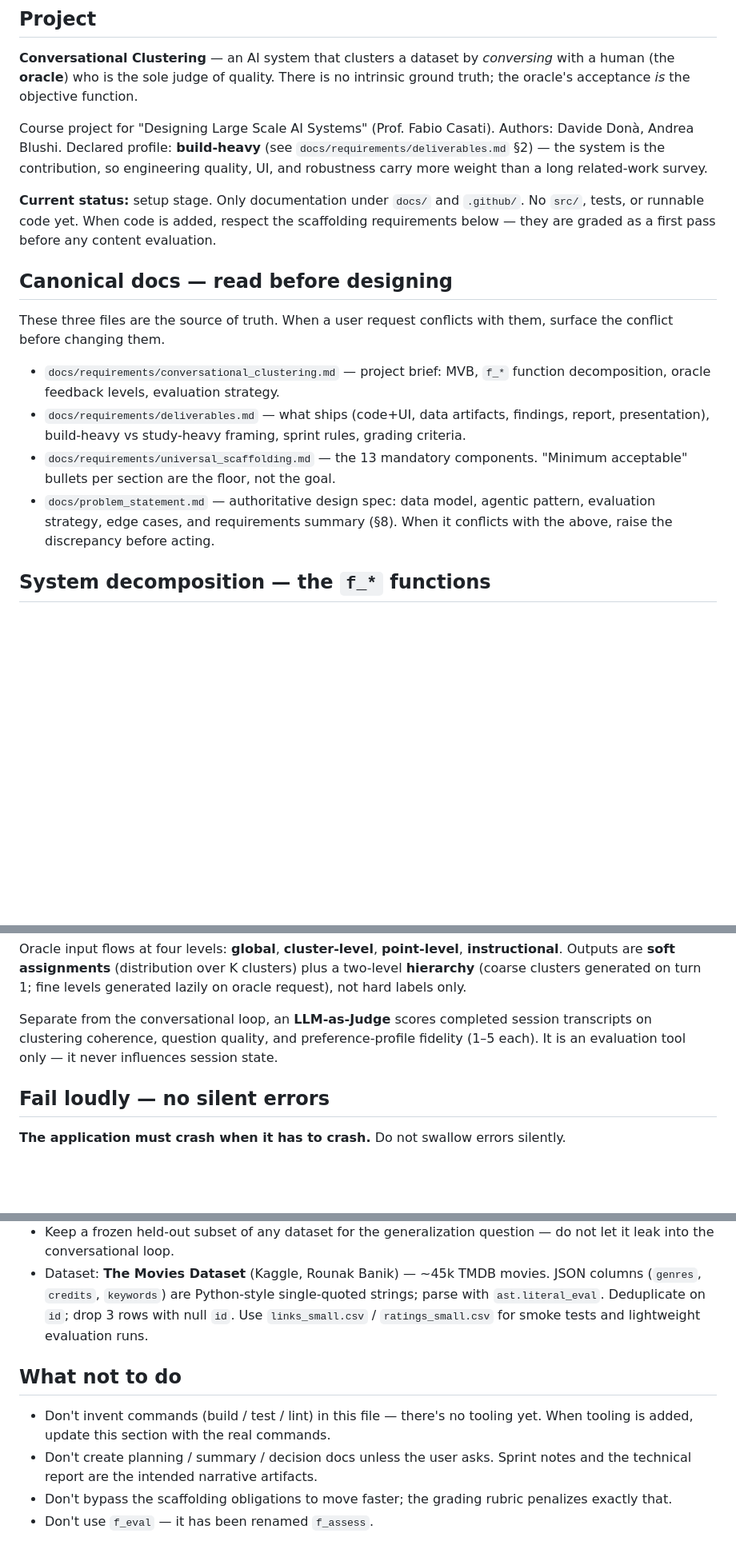
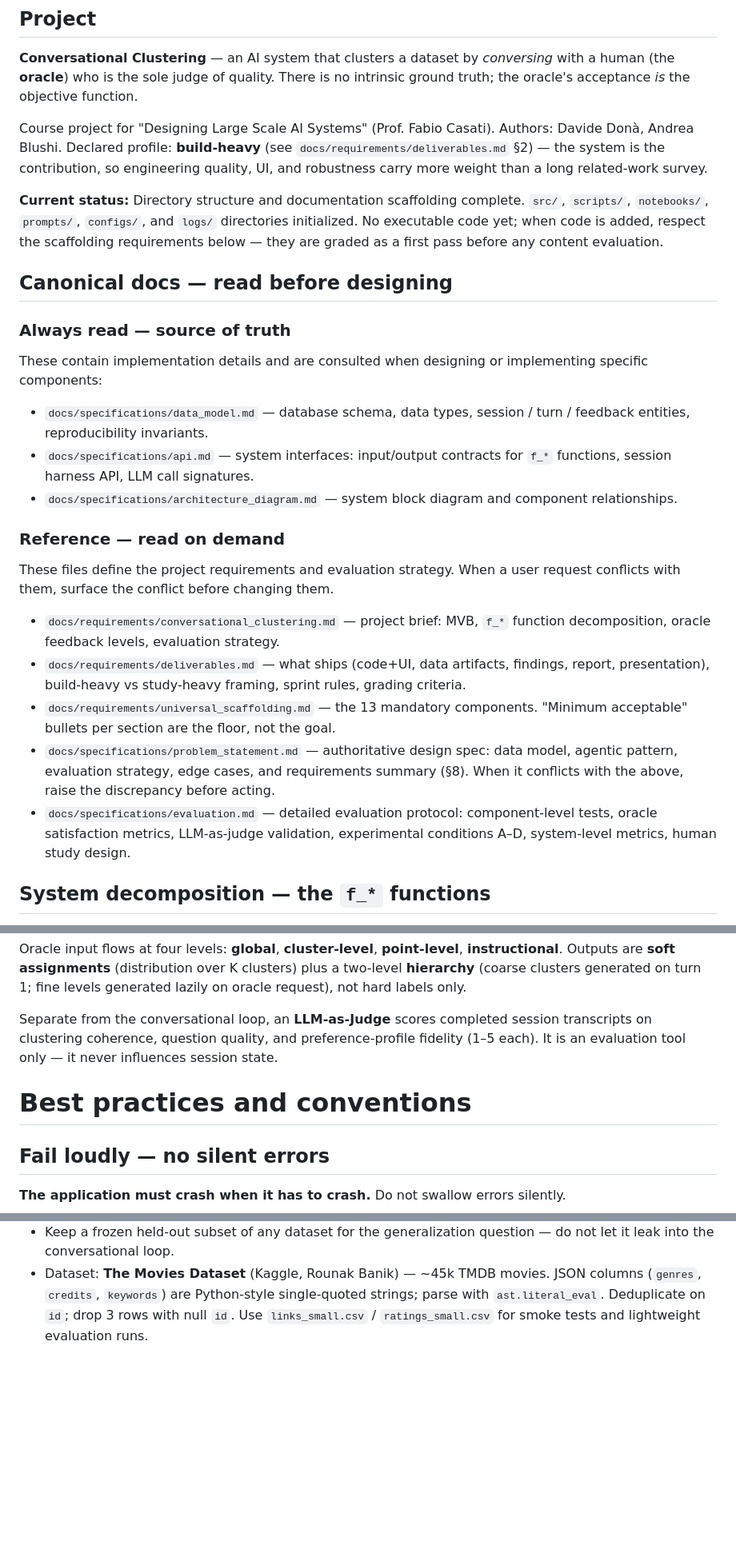
Before and after one commit to ai-design-2026-projects/cantucci, a Markdown page: CLAUDE.md, 3 parts joined by grey strips. Shown at 80% size. GitHub-like rendering; blank space fills up the shorter version.

```diff
--- a/CLAUDE.md
+++ b/CLAUDE.md
@@ -8,16 +8,27 @@ This file provides guidance to Claude Code (claude.ai/code) when working with co
 
 Course project for "Designing Large Scale AI Systems" (Prof. Fabio Casati). Authors: Davide Donà, Andrea Blushi. Declared profile: **build-heavy** (see `docs/requirements/deliverables.md` §2) — the system is the contribution, so engineering quality, UI, and robustness carry more weight than a long related-work survey.
 
-**Current status:** setup stage. Only documentation under `docs/` and `.github/`. No `src/`, tests, or runnable code yet. When code is added, respect the scaffolding requirements below — they are graded as a first pass before any content evaluation.
+**Current status:** Directory structure and documentation scaffolding complete. `src/`, `scripts/`, `notebooks/`, `prompts/`, `configs/`, and `logs/` directories initialized. No executable code yet; when code is added, respect the scaffolding requirements below — they are graded as a first pass before any content evaluation.
 
 ## Canonical docs — read before designing
 
-These three files are the source of truth. When a user request conflicts with them, surface the conflict before changing them.
+
+### Always read — source of truth
+These contain implementation details and are consulted when designing or implementing specific components:
+
+- `docs/specifications/data_model.md` — database schema, data types, session / turn / feedback entities, reproducibility invariants.
+- `docs/specifications/api.md` — system interfaces: input/output contracts for `f_*` functions, session harness API, LLM call signatures.
+- `docs/specifications/architecture_diagram.md` — system block diagram and component relationships.
+
+
+### Reference — read on demand
+These files define the project requirements and evaluation strategy. When a user request conflicts with them, surface the conflict before changing them.
 
 - `docs/requirements/conversational_clustering.md` — project brief: MVB, `f_*` function decomposition, oracle feedback levels, evaluation strategy.
 - `docs/requirements/deliverables.md` — what ships (code+UI, data artifacts, findings, report, presentation), build-heavy vs study-heavy framing, sprint rules, grading criteria.
 - `docs/requirements/universal_scaffolding.md` — the 13 mandatory components. "Minimum acceptable" bullets per section are the floor, not the goal.
-- `docs/problem_statement.md` — authoritative design spec: data model, agentic pattern, evaluation strategy, edge cases, and requirements summary (§8). When it conflicts with the above, raise the discrepancy before acting.
+- `docs/specifications/problem_statement.md` — authoritative design spec: data model, agentic pattern, evaluation strategy, edge cases, and requirements summary (§8). When it conflicts with the above, raise the discrepancy before acting.
+- `docs/specifications/evaluation.md` — detailed evaluation protocol: component-level tests, oracle satisfaction metrics, LLM-as-judge validation, experimental conditions A–D, system-level metrics, human study design.
 
 ## System decomposition — the `f_*` functions
 
@@ -35,6 +46,8 @@ Oracle input flows at four levels: **global**, **cluster-level**, **point-level*
 
 Separate from the conversational loop, an **LLM-as-Judge** scores completed session transcripts on clustering coherence, question quality, and preference-profile fidelity (1–5 each). It is an evaluation tool only — it never influences session state.
 
+# Best practices and conventions
+
 ## Fail loudly — no silent errors
 
 **The application must crash when it has to crash.** Do not swallow errors silently.
@@ -89,10 +89,3 @@ No code exists yet, so these are forward-looking defaults aligned with the scaff
 - LLM-as-oracle simulations are a first-class evaluation path, not an afterthought. Human studies validate them on a small N ≥ 5–10 within-subject sample.
 - Keep a frozen held-out subset of any dataset for the generalization question — do not let it leak into the conversational loop.
 - Dataset: **The Movies Dataset** (Kaggle, Rounak Banik) — ~45k TMDB movies. JSON columns (`genres`, `credits`, `keywords`) are Python-style single-quoted strings; parse with `ast.literal_eval`. Deduplicate on `id`; drop 3 rows with null `id`. Use `links_small.csv` / `ratings_small.csv` for smoke tests and lightweight evaluation runs.
-
-## What not to do
-
-- Don't invent commands (build / test / lint) in this file — there's no tooling yet. When tooling is added, update this section with the real commands.
-- Don't create planning / summary / decision docs unless the user asks. Sprint notes and the technical report are the intended narrative artifacts.
-- Don't bypass the scaffolding obligations to move faster; the grading rubric penalizes exactly that.
-- Don't use `f_eval` — it has been renamed `f_assess`.
```
Also changed, not shown: other parts of CLAUDE.md (+6 -19 lines).
